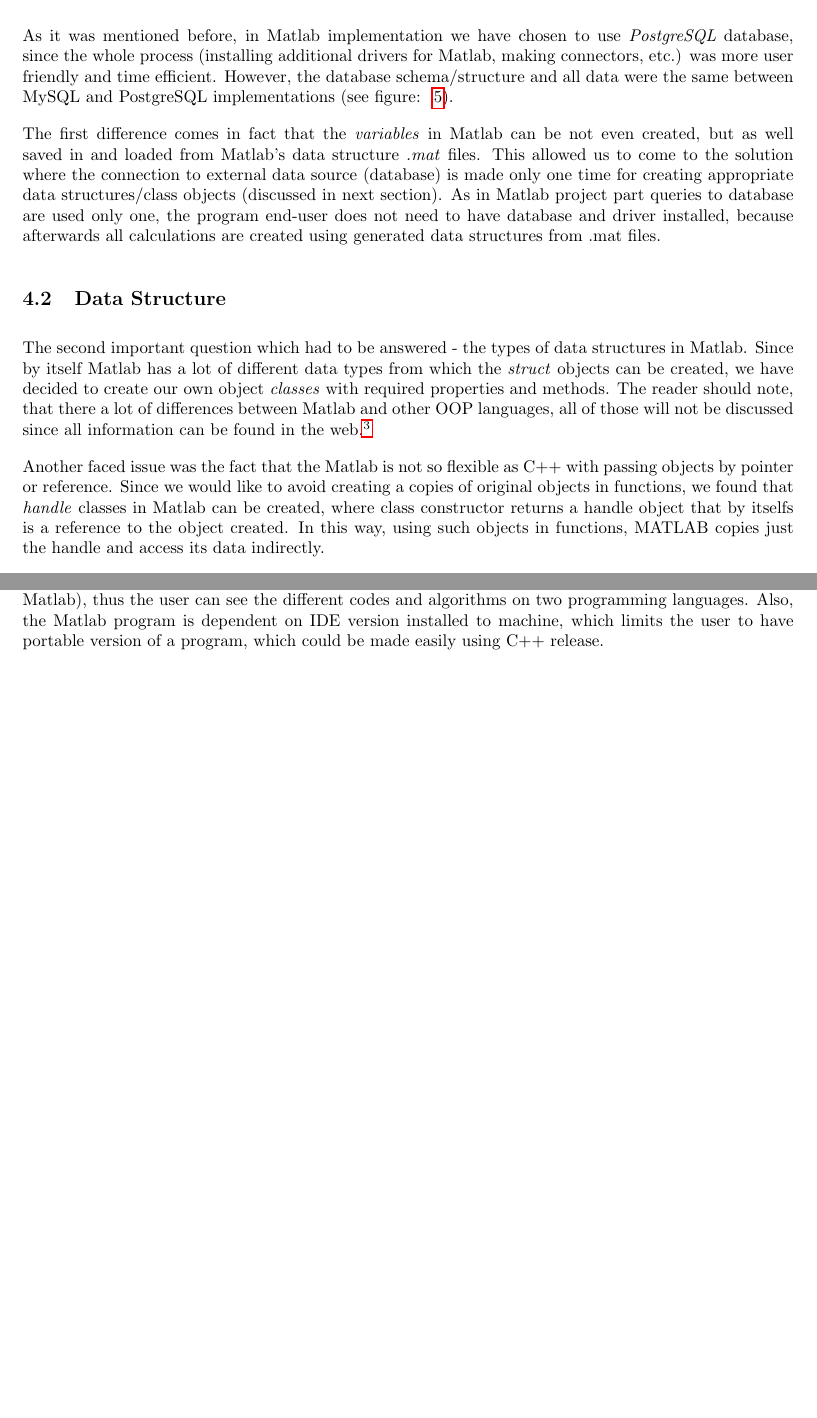
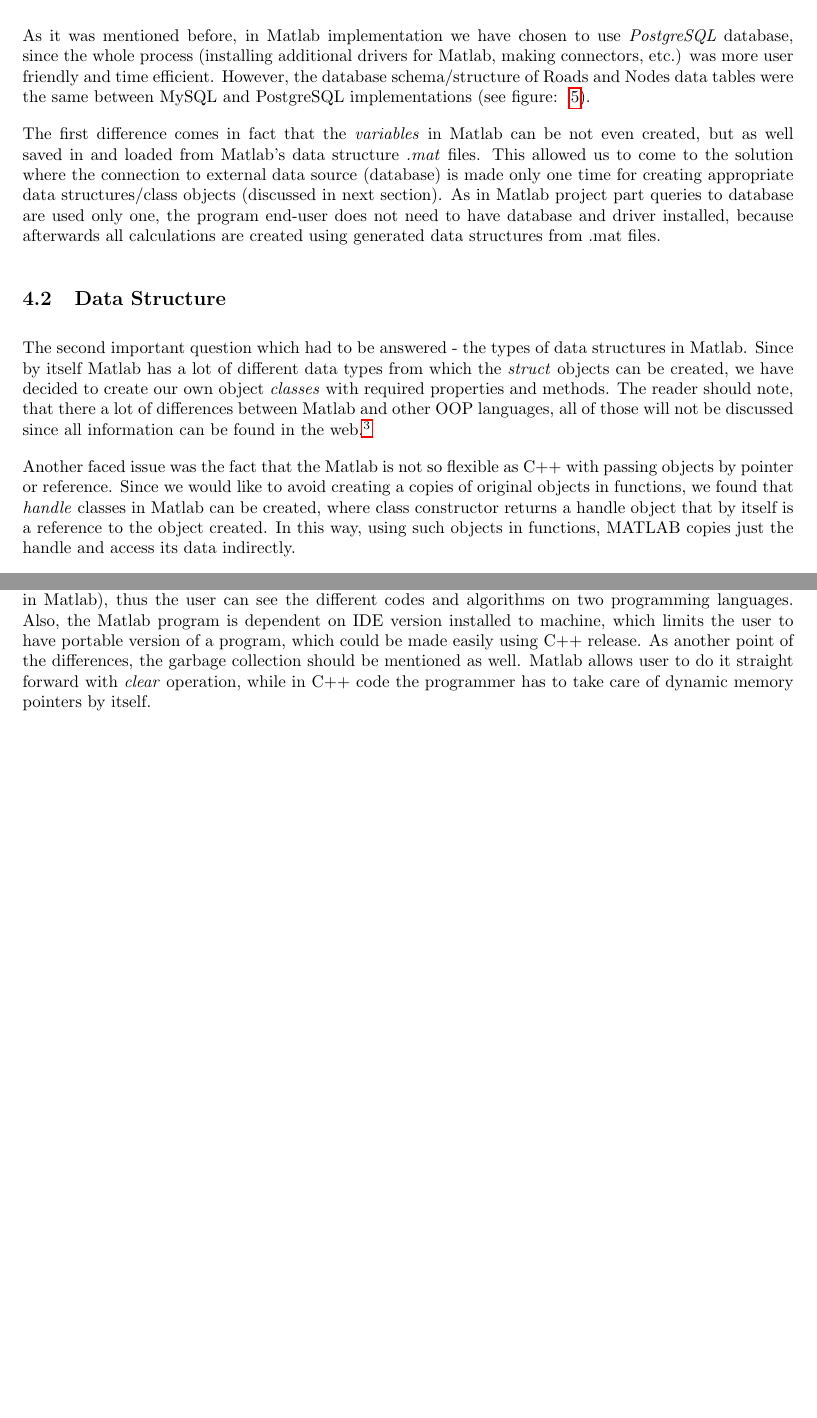
Before and after one commit to FerranGarcia/city-map, a LaTeX document (SE_Report/Report_SE.tex): two parts of pages 15 and 24 of 26, joined at a grey line, cut so that both start at the same text, the shorter picture padded with empty space. Compiled offline with pdfLaTeX.

Commit message:
more conclusions

```diff
--- a/SE_Report/Report_SE.tex
+++ b/SE_Report/Report_SE.tex
@@ -436,7 +436,7 @@ In this section the project implementation using Matlab is discussed and present
 
 \subsection{Getting the data}
 
-As it was mentioned before, in Matlab implementation we have chosen to use \textit{PostgreSQL} database, since the whole process (installing additional drivers for Matlab, making connectors, etc.) was more user friendly and time efficient. However, the database schema/structure and all data were the same between MySQL and PostgreSQL implementations (see figure: ~\ref{fig:RelDBdiagram}).
+As it was mentioned before, in Matlab implementation we have chosen to use \textit{PostgreSQL} database, since the whole process (installing additional drivers for Matlab, making connectors, etc.) was more user friendly and time efficient. However, the database schema/structure of Roads and Nodes data tables were the same between MySQL and PostgreSQL implementations (see figure: ~\ref{fig:RelDBdiagram}).
 
 The first difference comes in fact that the \textit{variables} in Matlab can be not even created, but as well saved in and loaded from Matlab's data structure \textit{.mat} files. This allowed us to come to the solution where the connection to external data source (database) is made only one time for creating appropriate data structures/class objects (discussed in next section). As in Matlab project part queries to database are used only one, the program end-user does not need to have database and driver installed, because afterwards all calculations are created using generated data structures from .mat files.
 
@@ -447,7 +447,7 @@ Since by itself Matlab has a lot of different data types from which the \textit{
 \url{http://www.mathworks.fr/fr/help/matlab/matlab_oop/matlab-vs-other-oo-languages.html}
 }
 
-Another faced issue was the fact that the Matlab is not so flexible as C++ with passing objects by pointer or reference. Since we would like to avoid creating a copies of original objects in functions, we found that \textit{handle} classes in Matlab can be created, where class constructor returns a handle object that by itselfs is a reference to the object created. In this way, using such objects in functions, MATLAB copies just the handle and access its data indirectly.
+Another faced issue was the fact that the Matlab is not so flexible as C++ with passing objects by pointer or reference. Since we would like to avoid creating a copies of original objects in functions, we found that \textit{handle} classes in Matlab can be created, where class constructor returns a handle object that by itself is a reference to the object created. In this way, using such objects in functions, MATLAB copies just the handle and access its data indirectly.
 
 As in C++ implementation, classes for representing the \textit{node}, \textit{road} and \textit{map} were created.
 
@@ -823,7 +823,7 @@ During all development process we have seen how Matlab is more suitable for perf
 
 On the other hand, using C++ we can obtain a finished product that when it is executed performs much more better in real time even it is more tedious during the development process. We can see this evidence for instance, when we try to compute Dijkstra's algorithm in real time in both implementations and how fast behaves in the C++ implementation in comparison with Matlab code.
 
-Despite the all differences of C++ and Matlab environments, we have tried to preserve consistency between two different sources. However, some methodologies which work fast in one environment are not so effective in other, (e.g. looping in Matlab, or passing data by pointers is not possible directly in Matlab), thus the user can see the different codes and algorithms on two programming languages. Also, the Matlab program is dependent on IDE version installed to machine, which limits the user to have portable version of a program, which could be made easily using C++ release.
+Despite the all differences of C++ and Matlab environments, we have tried to preserve consistency between two different sources. However, some methodologies which work fast in one environment are not so effective in other, (e.g. looping in Matlab, or passing data by pointers is not possible directly in Matlab), thus the user can see the different codes and algorithms on two programming languages. Also, the Matlab program is dependent on IDE version installed to machine, which limits the user to have portable version of a program, which could be made easily using C++ release. As another point of the differences, the garbage collection should be mentioned as well. Matlab allows user to do it straight forward with \textit{clear} operation, while in C++ code the programmer has to take care of dynamic memory pointers by itself.
 
 
 \clearpage
```
Also changed, not shown: SE_Report/Report_SE.tex (6 more changed lines).
